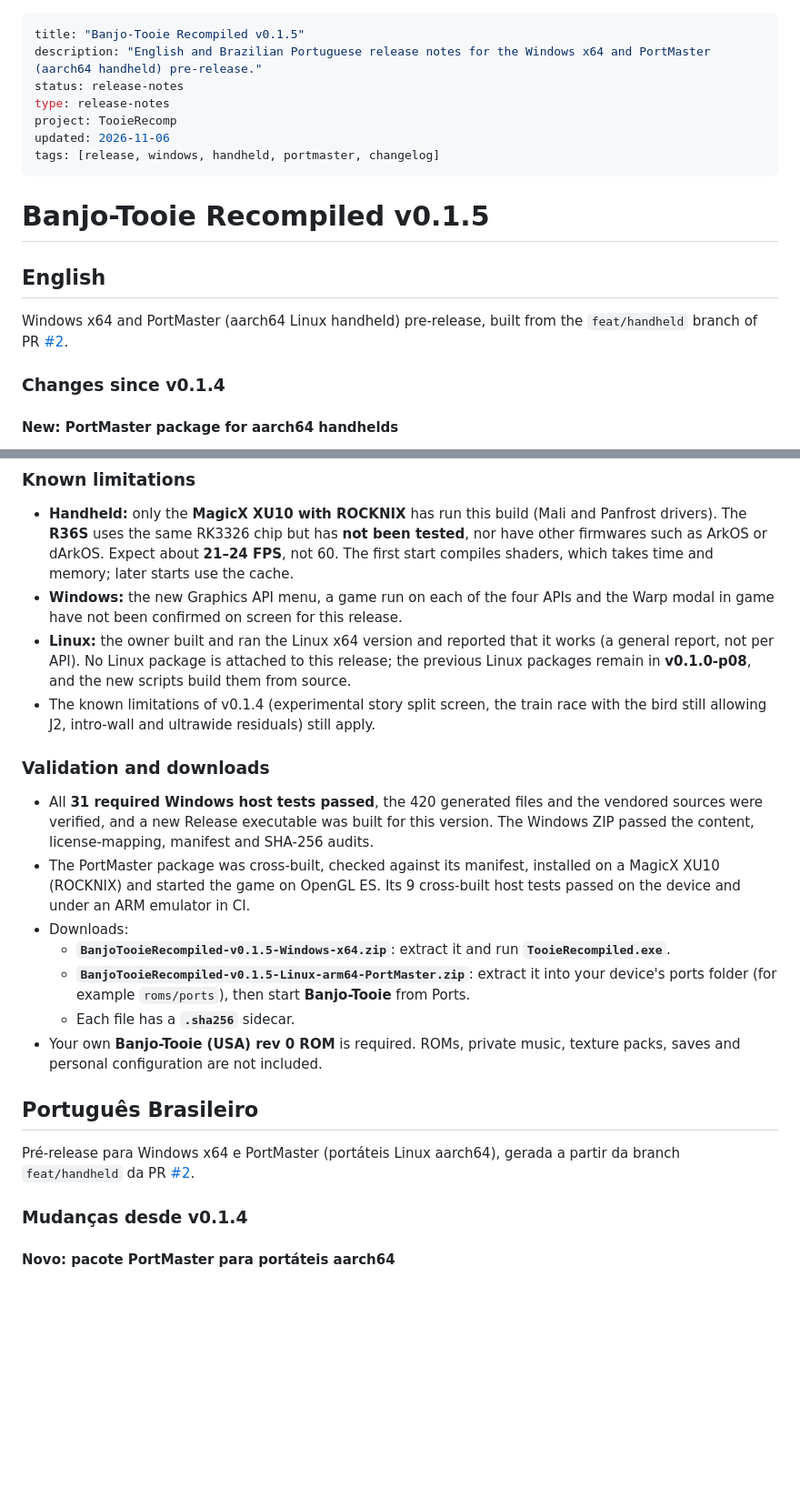
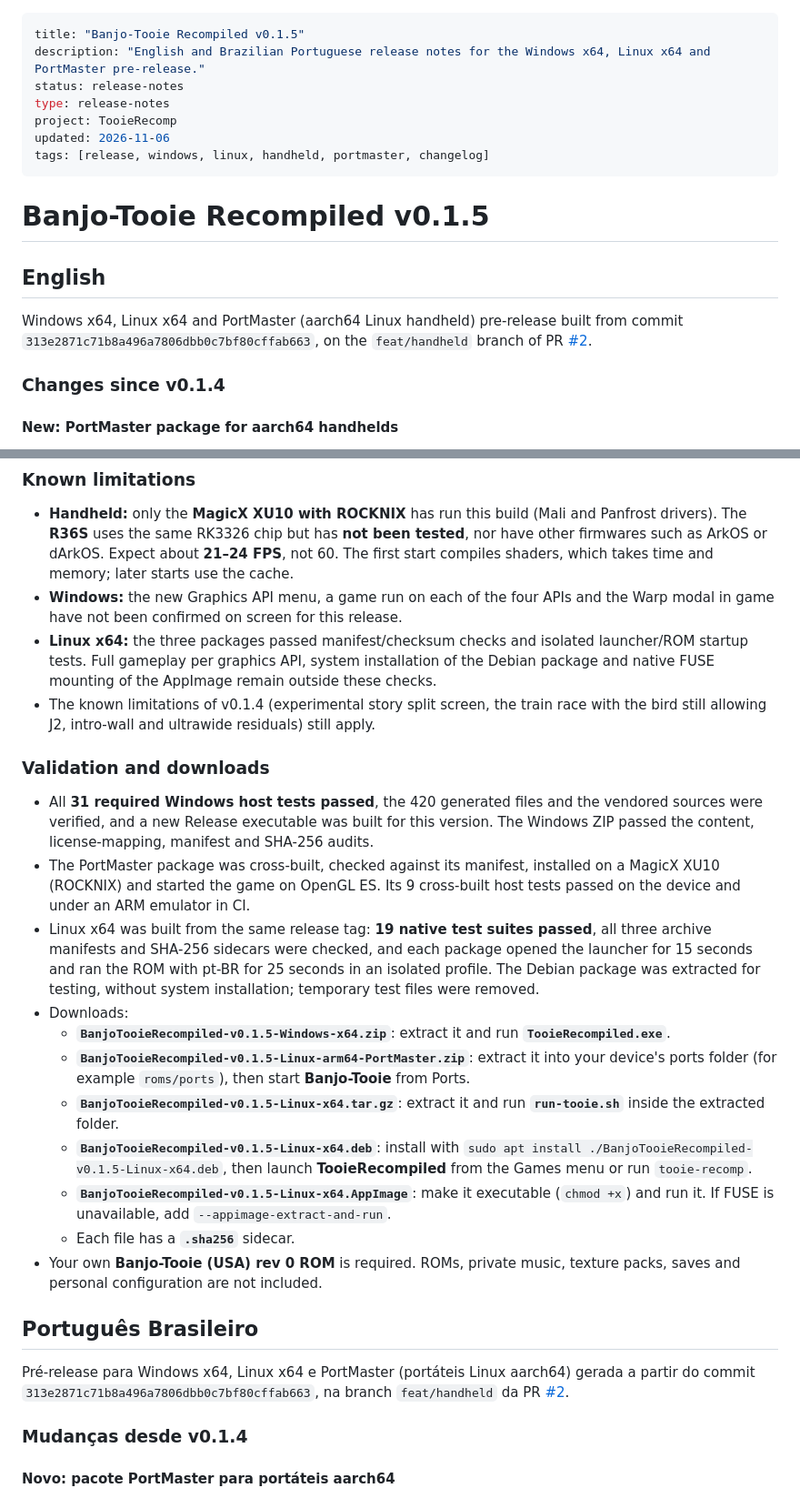
Before and after one commit to wesleytakatsu/TooieRecomp, a Markdown page: docs/releases/v0.1.5.md, 2 parts joined by grey strips. Shown at 91% size. Drawn GitHub-style; blank space fills up the shorter version.

```diff
--- a/docs/releases/v0.1.5.md
+++ b/docs/releases/v0.1.5.md
@@ -1,19 +1,19 @@
 ---
 title: "Banjo-Tooie Recompiled v0.1.5"
-description: "English and Brazilian Portuguese release notes for the Windows x64 and PortMaster (aarch64 handheld) pre-release."
+description: "English and Brazilian Portuguese release notes for the Windows x64, Linux x64 and PortMaster pre-release."
 status: release-notes
 type: release-notes
 project: TooieRecomp
 updated: 2026-11-06
-tags: [release, windows, handheld, portmaster, changelog]
+tags: [release, windows, linux, handheld, portmaster, changelog]
 ---
 
 # Banjo-Tooie Recompiled v0.1.5
 
 ## English
 
-Windows x64 and PortMaster (aarch64 Linux handheld) pre-release, built from the `feat/handheld` branch of PR
-[#2](https://github.com/wesleytakatsu/TooieRecomp/pull/2).
+Windows x64, Linux x64 and PortMaster (aarch64 Linux handheld) pre-release built from commit `313e2871c71b8a496a7806dbb0c7bf80cffab663`, on the `feat/handheld`
+branch of PR [#2](https://github.com/wesleytakatsu/TooieRecomp/pull/2).
 
 ### Changes since v0.1.4
 
@@ -64,9 +64,7 @@ Windows x64 and PortMaster (aarch64 Linux handheld) pre-release, built from the
   **21–24 FPS**, not 60. The first start compiles shaders, which takes time and memory; later starts use the cache.
 - **Windows:** the new Graphics API menu, a game run on each of the four APIs and the Warp modal in game have not been
   confirmed on screen for this release.
-- **Linux:** the owner built and ran the Linux x64 version and reported that it works (a general report, not per
-  API). No Linux package is attached to this release; the previous Linux packages remain in **v0.1.0-p08**, and the new
-  scripts build them from source.
+- **Linux x64:** the three packages passed manifest/checksum checks and isolated launcher/ROM startup tests. Full gameplay per graphics API, system installation of the Debian package and native FUSE mounting of the AppImage remain outside these checks.
 - The known limitations of v0.1.4 (experimental story split screen, the train race with the bird still allowing J2,
   intro-wall and ultrawide residuals) still apply.
 
@@ -77,18 +75,22 @@ Windows x64 and PortMaster (aarch64 Linux handheld) pre-release, built from the
   and SHA-256 audits.
 - The PortMaster package was cross-built, checked against its manifest, installed on a MagicX XU10 (ROCKNIX) and
   started the game on OpenGL ES. Its 9 cross-built host tests passed on the device and under an ARM emulator in CI.
+- Linux x64 was built from the same release tag: **19 native test suites passed**, all three archive manifests and SHA-256 sidecars were checked, and each package opened the launcher for 15 seconds and ran the ROM with pt-BR for 25 seconds in an isolated profile. The Debian package was extracted for testing, without system installation; temporary test files were removed.
 - Downloads:
   - **`BanjoTooieRecompiled-v0.1.5-Windows-x64.zip`**: extract it and run **`TooieRecompiled.exe`**.
   - **`BanjoTooieRecompiled-v0.1.5-Linux-arm64-PortMaster.zip`**: extract it into your device's ports folder
     (for example `roms/ports`), then start **Banjo-Tooie** from Ports.
+  - **`BanjoTooieRecompiled-v0.1.5-Linux-x64.tar.gz`**: extract it and run **`run-tooie.sh`** inside the extracted folder.
+  - **`BanjoTooieRecompiled-v0.1.5-Linux-x64.deb`**: install with `sudo apt install ./BanjoTooieRecompiled-v0.1.5-Linux-x64.deb`, then launch **TooieRecompiled** from the Games menu or run `tooie-recomp`.
+  - **`BanjoTooieRecompiled-v0.1.5-Linux-x64.AppImage`**: make it executable (`chmod +x`) and run it. If FUSE is unavailable, add `--appimage-extract-and-run`.
   - Each file has a **`.sha256`** sidecar.
 - Your own **Banjo-Tooie (USA) rev 0 ROM** is required. ROMs, private music, texture packs, saves and personal
   configuration are not included.
 
 ## Português Brasileiro
 
-Pré-release para Windows x64 e PortMaster (portáteis Linux aarch64), gerada a partir da branch `feat/handheld` da PR
-[#2](https://github.com/wesleytakatsu/TooieRecomp/pull/2).
+Pré-release para Windows x64, Linux x64 e PortMaster (portáteis Linux aarch64) gerada a partir do commit `313e2871c71b8a496a7806dbb0c7bf80cffab663`, na branch
+`feat/handheld` da PR [#2](https://github.com/wesleytakatsu/TooieRecomp/pull/2).
 
 ### Mudanças desde v0.1.4
 
```
Also changed, not shown: other parts of docs/releases/v0.1.5.md (+5 -3 lines), docs/HANDOFF.md (+14 -13 lines).
